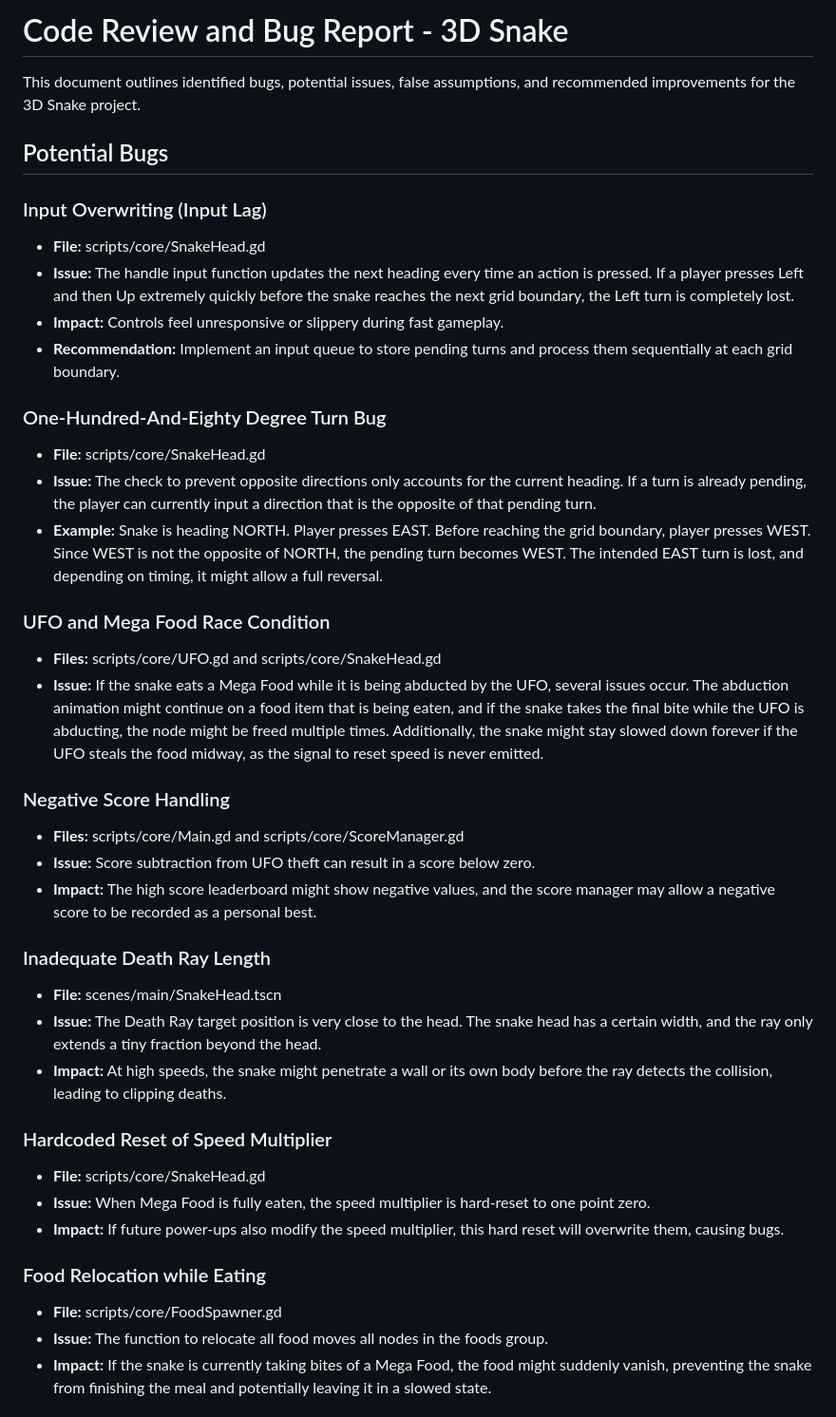
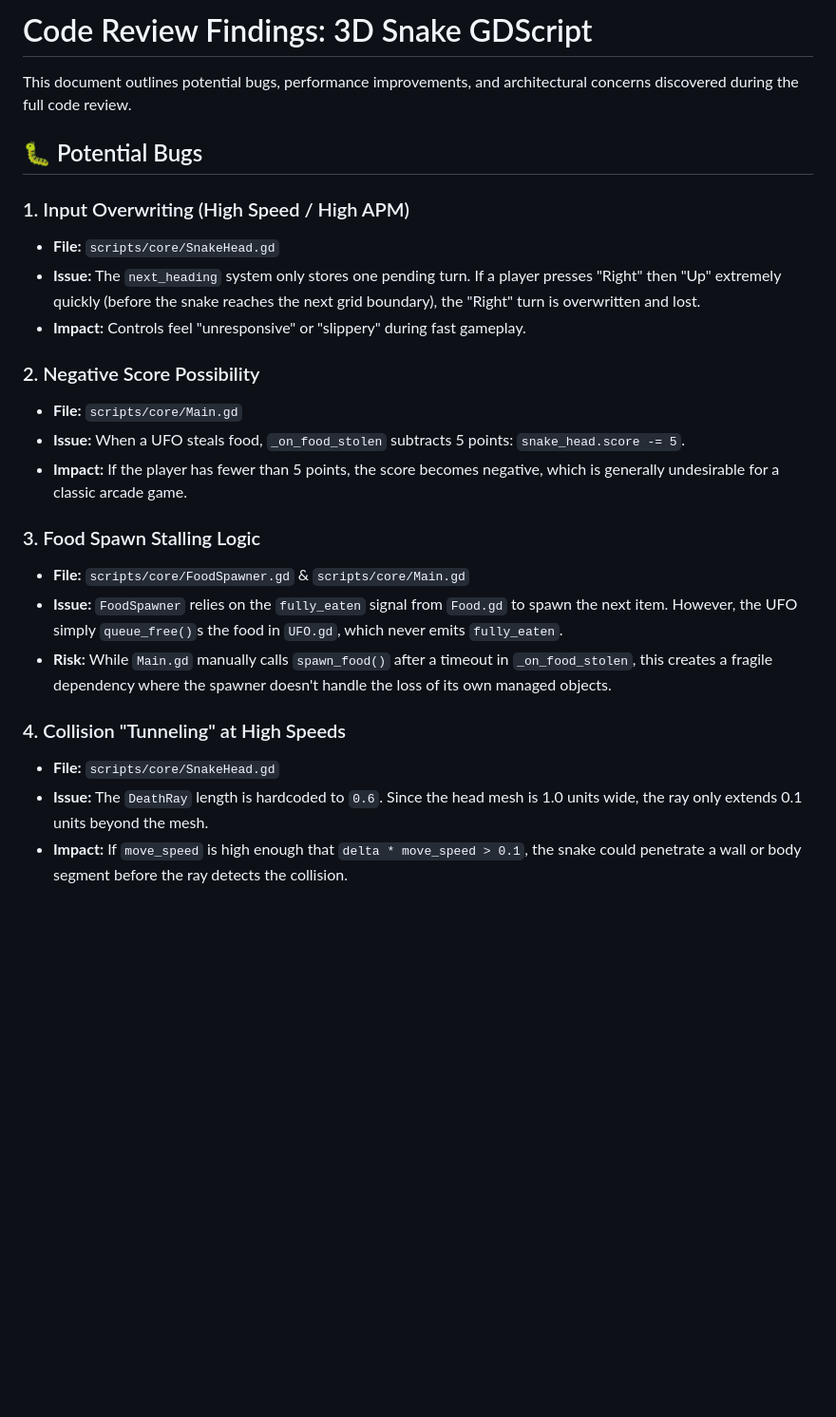
Before and after one commit to gundalow/snake, a Markdown page: BUGFIXES.md, the part around one of its changes. Shown at 95% size. Rendered like a GitHub page; blank space fills up the shorter version.

```diff
--- a/BUGFIXES.md
+++ b/BUGFIXES.md
@@ -1,41 +1,26 @@
-# Code Review and Bug Report - 3D Snake
+# Code Review Findings: 3D Snake GDScript
 
-This document outlines identified bugs, potential issues, false assumptions, and recommended improvements for the 3D Snake project.
+This document outlines potential bugs, performance improvements, and architectural concerns discovered during the full code review.
 
-## Potential Bugs
+## 🐛 Potential Bugs
 
-### Input Overwriting (Input Lag)
-- **File:** scripts/core/SnakeHead.gd
-- **Issue:** The handle input function updates the next heading every time an action is pressed. If a player presses Left and then Up extremely quickly before the snake reaches the next grid boundary, the Left turn is completely lost.
-- **Impact:** Controls feel unresponsive or slippery during fast gameplay.
-- **Recommendation:** Implement an input queue to store pending turns and process them sequentially at each grid boundary.
+### 1. Input Overwriting (High Speed / High APM)
+- **File:** `scripts/core/SnakeHead.gd`
+- **Issue:** The `next_heading` system only stores one pending turn. If a player presses "Right" then "Up" extremely quickly (before the snake reaches the next grid boundary), the "Right" turn is overwritten and lost.
+- **Impact:** Controls feel "unresponsive" or "slippery" during fast gameplay.
 
-### One-Hundred-And-Eighty Degree Turn Bug
-- **File:** scripts/core/SnakeHead.gd
-- **Issue:** The check to prevent opposite directions only accounts for the current heading. If a turn is already pending, the player can currently input a direction that is the opposite of that pending turn.
-- **Example:** Snake is heading NORTH. Player presses EAST. Before reaching the grid boundary, player presses WEST. Since WEST is not the opposite of NORTH, the pending turn becomes WEST. The intended EAST turn is lost, and depending on timing, it might allow a full reversal.
+### 2. Negative Score Possibility
+- **File:** `scripts/core/Main.gd`
+- **Issue:** When a UFO steals food, `_on_food_stolen` subtracts 5 points: `snake_head.score -= 5`.
+- **Impact:** If the player has fewer than 5 points, the score becomes negative, which is generally undesirable for a classic arcade game.
 
-### UFO and Mega Food Race Condition
-- **Files:** scripts/core/UFO.gd and scripts/core/SnakeHead.gd
-- **Issue:** If the snake eats a Mega Food while it is being abducted by the UFO, several issues occur. The abduction animation might continue on a food item that is being eaten, and if the snake takes the final bite while the UFO is abducting, the node might be freed multiple times. Additionally, the snake might stay slowed down forever if the UFO steals the food midway, as the signal to reset speed is never emitted.
+### 3. Food Spawn Stalling Logic
+- **File:** `scripts/core/FoodSpawner.gd` & `scripts/core/Main.gd`
+- **Issue:** `FoodSpawner` relies on the `fully_eaten` signal from `Food.gd` to spawn the next item. However, the UFO simply `queue_free()`s the food in `UFO.gd`, which never emits `fully_eaten`.
+- **Risk:** While `Main.gd` manually calls `spawn_food()` after a timeout in `_on_food_stolen`, this creates a fragile dependency where the spawner doesn't handle the loss of its own managed objects.
 
-### Negative Score Handling
-- **Files:** scripts/core/Main.gd and scripts/core/ScoreManager.gd
-- **Issue:** Score subtraction from UFO theft can result in a score below zero.
-- **Impact:** The high score leaderboard might show negative values, and the score manager may allow a negative score to be recorded as a personal best.
+### 4. Collision "Tunneling" at High Speeds
+- **File:** `scripts/core/SnakeHead.gd`
+- **Issue:** The `DeathRay` length is hardcoded to `0.6`. Since the head mesh is 1.0 units wide, the ray only extends 0.1 units beyond the mesh.
+- **Impact:** If `move_speed` is high enough that `delta * move_speed > 0.1`, the snake could penetrate a wall or body segment before the ray detects the collision.
 
-### Inadequate Death Ray Length
-- **File:** scenes/main/SnakeHead.tscn
-- **Issue:** The Death Ray target position is very close to the head. The snake head has a certain width, and the ray only extends a tiny fraction beyond the head.
-- **Impact:** At high speeds, the snake might penetrate a wall or its own body before the ray detects the collision, leading to clipping deaths.
-
-### Hardcoded Reset of Speed Multiplier
-- **File:** scripts/core/SnakeHead.gd
-- **Issue:** When Mega Food is fully eaten, the speed multiplier is hard-reset to one point zero.
-- **Impact:** If future power-ups also modify the speed multiplier, this hard reset will overwrite them, causing bugs.
-
-### Food Relocation while Eating
-- **File:** scripts/core/FoodSpawner.gd
-- **Issue:** The function to relocate all food moves all nodes in the foods group.
-- **Impact:** If the snake is currently taking bites of a Mega Food, the food might suddenly vanish, preventing the snake from finishing the meal and potentially leaving it in a slowed state.
-
```
Also changed, not shown: other parts of BUGFIXES.md (+34 -51 lines).
